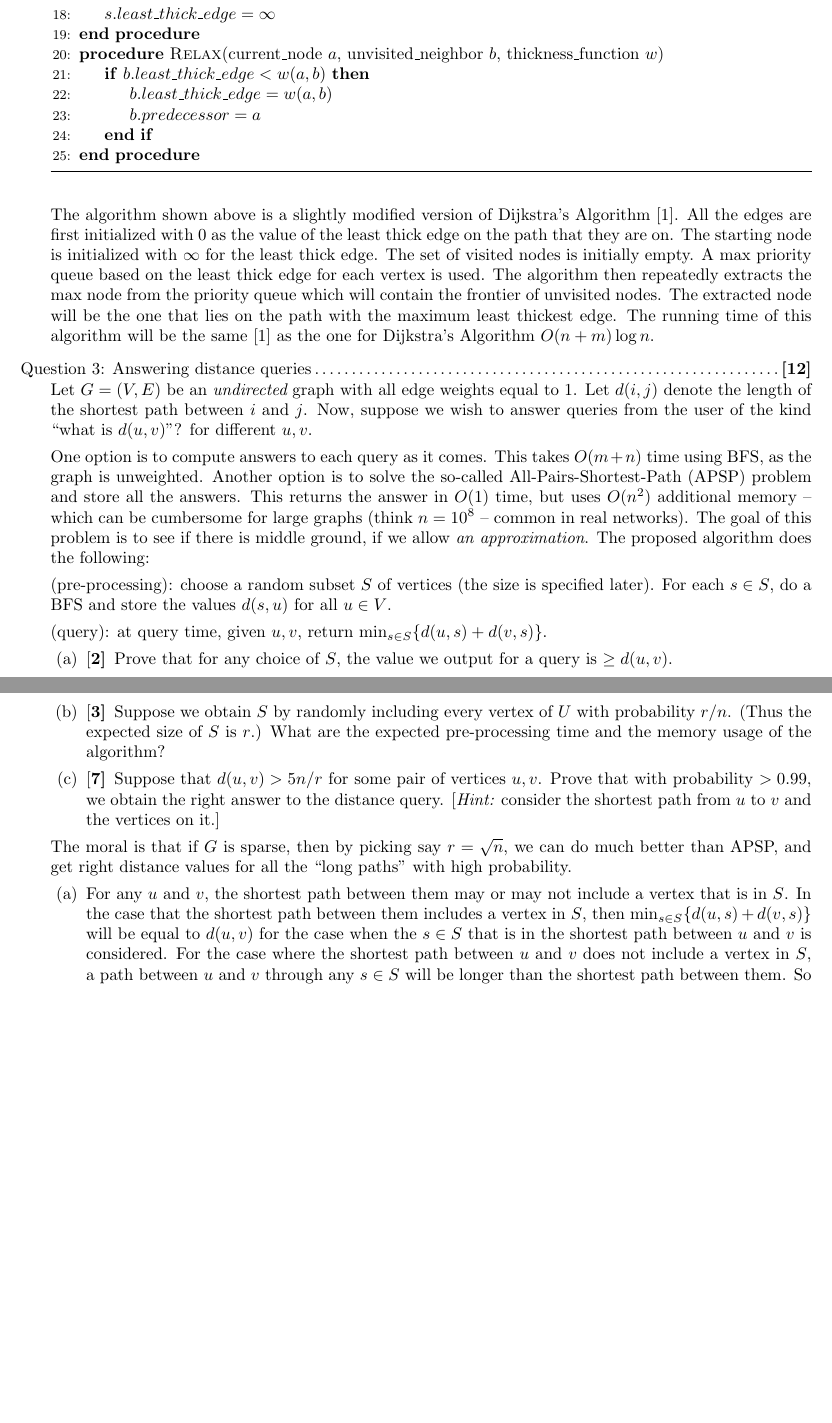
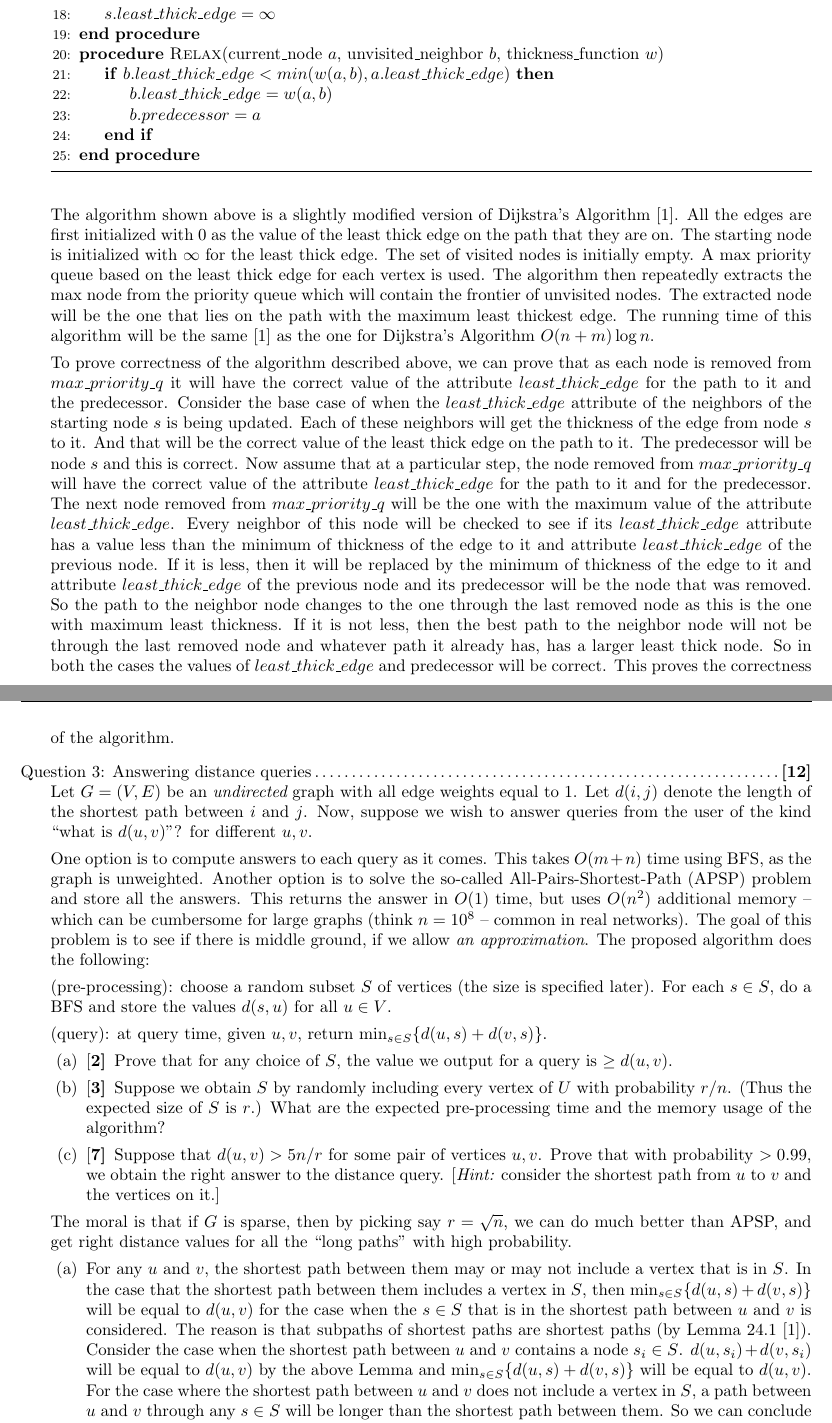
Before and after one commit to gopalmenon/Advanced-Algorithms-HW3, a LaTeX problem sheet (hw2.tex): two parts of pages 2 and 3 of 8, joined at a grey line, cut so that both start at the same text, the shorter picture padded with empty space. The pictures show the PDF file hw2.pdf that the author committed with the source.

Commit message:
Made various updates

```diff
--- a/hw2.tex
+++ b/hw2.tex
@@ -132,7 +132,7 @@ You will get partial credit if your algorithm runs in polynomial$(m, n)$ time ($
 	\State $s.least\_thick\_edge =\infty$
       \EndProcedure
       \Procedure{Relax}{current\_node $a$, unvisited\_neighbor $b$, thickness\_function $w$}
-	\If {$b.least\_thick\_edge < w(a,b)$}
+	\If {$b.least\_thick\_edge < min(w(a,b), a.least\_thick\_edge)$}
 		\State $b.least\_thick\_edge = w(a,b)$
 		\State $b.predecessor = a$
 	\EndIf
@@ -143,6 +143,7 @@ You will get partial credit if your algorithm runs in polynomial$(m, n)$ time ($
 
 The algorithm shown above is a slightly modified version of Dijkstra's Algorithm \cite{CLRS}. All the edges are first initialized with $0$ as the value of the least thick edge on the path that they are on. The starting node is initialized with $\infty$ for the least thick edge. The set of visited nodes is initially empty. A max priority queue based on the least thick edge for each vertex is used. The algorithm then repeatedly extracts the max node from the priority queue which will contain the frontier of unvisited nodes. The extracted node will be the one that lies on the path with the maximum least thickest edge. The running time of this algorithm will be the same \cite{CLRS} as the one for Dijkstra's Algorithm $O(n+m)\log n$.
 
+To prove correctness of the algorithm described above, we can prove that as each node is removed from $max\_priority\_q$ it will have the correct value of the attribute $least\_thick\_edge$ for the path to it and the predecessor. Consider the base case of when the $least\_thick\_edge$ attribute of the neighbors of the starting node $s$ is being updated. Each of these neighbors will get the thickness of the edge from node $s$ to it. And that will be the correct value of the least thick edge on the path to it. The predecessor will be node $s$ and this is correct. Now assume that at a particular step, the node removed from $max\_priority\_q$ will have the correct value of the attribute $least\_thick\_edge$ for the path to it and for the predecessor. The next node removed from $max\_priority\_q$ will be the one with the maximum value of the attribute $least\_thick\_edge$. Every neighbor of this node will be checked to see if its $least\_thick\_edge$ attribute has a value less than the minimum of thickness of the edge to it and attribute $least\_thick\_edge$ of the previous node. If it is less, then it will be replaced by the minimum of thickness of the edge to it and attribute $least\_thick\_edge$ of the previous node and its predecessor will be the node that was removed. So the path to the neighbor node changes to the one through the last removed node as this is the one with maximum least thickness. If it is not less, then the best path to the neighbor node will not be through the last removed node and whatever path it already has, has a larger least thick node. So in both the cases the values of $least\_thick\_edge$ and predecessor will be correct. This proves the correctness of the algorithm.
 
 \titledquestion{Answering distance queries}
 Let $G = (V, E)$ be an {\em undirected} graph with all edge weights equal to $1$. Let $d(i,j)$ denote the length of the shortest path between $i$ and $j$.  Now, suppose we wish to answer queries from the user of the kind ``what is $d(u, v)$''? for different $u, v$.
@@ -164,7 +165,7 @@ The moral is that if $G$ is sparse, then by picking say $r = \sqrt{n}$, we can d
 \begin{parts}
 
 \part For any $u$ and $v$, the shortest path between them may or may not include a vertex that is in $S$. In the case that the shortest path between them includes a vertex in $S$, then
-$\min_{s \in S} \{ d(u, s) + d(v, s) \}$ will be equal to $d(u, v)$ for the case when the $s \in S$ that is in the shortest path between $u$ and $v$ is considered. For the case where the shortest path between $u$ and $v$ does not include a vertex in $S$, a path between $u$ and $v$ through any $s \in S$ will be longer than the shortest path between them. So we can conclude that the query will always output a value $\ge d(u, v)$.
+$\min_{s \in S} \{ d(u, s) + d(v, s) \}$ will be equal to $d(u, v)$ for the case when the $s \in S$ that is in the shortest path between $u$ and $v$ is considered. The reason is that subpaths of shortest paths are shortest paths (by Lemma 24.1 \cite{CLRS}). Consider the case when the shortest path between $u$ and $v$ contains a node $s_i \in S$. $d(u, s_i) + d(v, s_i)$ will be equal to $d(u,v)$ by the above Lemma and $\min_{s \in S} \{ d(u, s) + d(v, s) \}$ will be equal to $d(u, v)$. For the case where the shortest path between $u$ and $v$ does not include a vertex in $S$, a path between $u$ and $v$ through any $s \in S$ will be longer than the shortest path between them. So we can conclude that the query will always output a value $\ge d(u, v)$.
 
 \part Assuming that it takes constant time to decide whether to pick a vertex for the set $S$ or not, it will take $O(n)$ to look at every vertex and decide whether to include it or not. For every vertex $s \in S$, we would need to do a BFS in $O(m+n)$ time and then compute and store $d(s,u)$ for every $u \in V$. This will take a total of $O( n  + r \times (m+n)) = O(r \times (m+n))$ time and will need $O(n \times |S|)=O(n \times r)$ storage to store the distance to each of the $n$ vertices from every vertex $s \in S$.
 
@@ -334,7 +335,7 @@ Now, suppose we wish to find the maximum number of paths possible from $u$ to $v
   \end{tikzpicture}
 \end{center}
 
-This can be solved for the graph shown above and any unweighted directed graph by replacing every vertex other than $u$ and $v$ by a pair of vertices connected by a directed edge in a modified graph. Every edge leading into a node in the original graph, will be replaced by the same edge leading into the first node in the new node pair with the directed edge leaving the new node. Every edge leaving a node in the original graph, will be replaced by the same edge leaving the second node in the new node pair with the directed edge entering the new node. All edge weights or capacity between the new nodes will be made $1$ and the capacity between the other nodes will be made infinite. This construction is shown below:
+This can be solved for the graph shown above and any unweighted directed graph by replacing every vertex other than $u$ and $v$ by a pair of vertices connected by a directed edge in a modified graph. The modified graph will have $n-2$ extra edges and so this new problem is clearly a polynomial in $G$ as it now has $n$ vertices and $m+n-2$ edges. Every edge leading into a node in the original graph, will be replaced by the same edge leading into the first node in the new node pair with the directed edge leaving the new node. Every edge leaving a node in the original graph, will be replaced by the same edge leaving the second node in the new node pair with the directed edge entering the new node. All edge weights or capacity between the new nodes will be made $1$ and the capacity between the other nodes will be made infinite. This construction is shown below:
 
 \begin{center}
   \begin{tikzpicture}[
@@ -399,7 +400,7 @@ Consider the matching problem that we have encountered before, but with {\em bin
 
 \begin{parts}
 
-\part Since $|\cup_{r \in R} \Gamma(r)| < |R|$, whatever kind of matching is done for the children in set $R$ there will always be some child who will not get a gift. The reason is that the size of the set of the union of gifts that each child in set $R$ likes is less than the number of children in the set $R$.
+\part Since $|\cup_{r \in R} \Gamma(r)| < |R|$, whatever kind of matching is done for the children in set $R$ there will always be some child who will not get a gift. The reason is that the size of the set of the union of gifts that each child in set $R$ likes is less than the number of children in the set $R$. So the total happiness cannot be made $n$.
 
 \part The matching of gifts to children can be solved by constructing a bipartite graph with nodes representing children on one side and nodes representing gifts on the other. For every gift that a child likes, construct a directed edge of capacity $1$ from the child to the gift. Put a node representing the source node on the side of the bipartite graph with the nodes representing the children. Connect the source node using directed edges of capacity $1$ to each child with the edge pointing away from the source. Construct a sink node on the other side of the graph. Connect each gift node to the sink node using directed edges of weight $1$ going into the sink. This construction is shown below:
 
```
Also changed, not shown: hw2.pdf.
